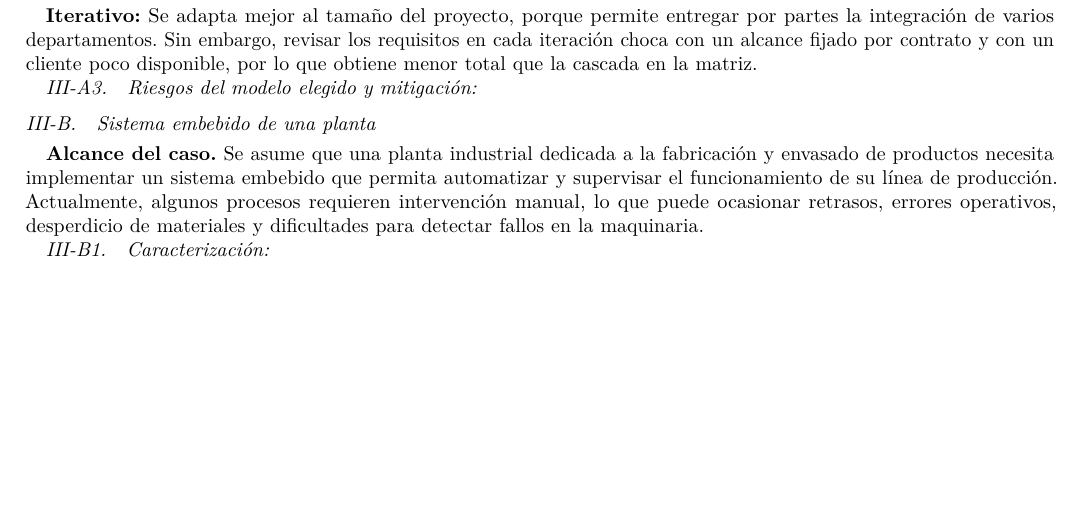
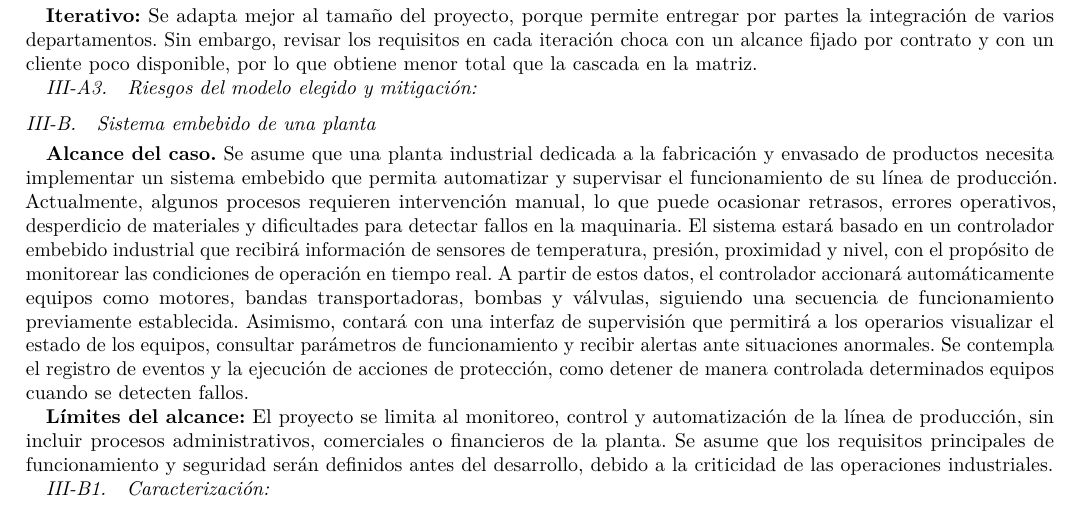
Before and after one commit to darteagaa-boop/ISR401-GrupoACNN, a LaTeX paper (FORM-PC-01/main.tex, which reads FORM-PC-01/secciones/escenario-embebido.tex): part of page 4 of 7, cut so that both start at the same text, the shorter picture padded with empty space. Compiled offline with pdfLaTeX.

Commit message:
Límite del alcance del caso añadido

```diff
--- a/FORM-PC-01/secciones/escenario-embebido.tex
+++ b/FORM-PC-01/secciones/escenario-embebido.tex
@@ -10,6 +10,32 @@ requieren intervención manual, lo que puede
 ocasionar retrasos, errores operativos, desperdicio
 de materiales y dificultades para detectar fallos
 en la maquinaria.
+El sistema estará basado en un controlador embebido industrial que
+recibirá información de sensores de temperatura,
+presión, proximidad y nivel, con el propósito de
+monitorear las condiciones de operación en tiempo
+real. A partir de estos datos, el controlador
+accionará automáticamente equipos como motores,
+bandas transportadoras, bombas y válvulas,
+siguiendo una secuencia de funcionamiento
+previamente establecida. Asimismo, contará con una interfaz de supervisión
+que permitirá a los operarios visualizar el estado
+de los equipos, consultar parámetros de
+funcionamiento y recibir alertas ante situaciones
+anormales. Se contempla el registro de eventos
+y la ejecución de acciones de protección, como
+detener de manera controlada determinados equipos
+cuando se detecten fallos.
+
+\textbf{Límites del alcance:}
+El proyecto se limita al monitoreo, control y
+automatización de la línea de producción, sin
+incluir procesos administrativos, comerciales
+o financieros de la planta.
+Se asume que los requisitos principales de
+funcionamiento y seguridad serán definidos antes
+del desarrollo, debido a la criticidad de las
+operaciones industriales.
 
 \subsubsection{Caracterización}
 \subsection{Cliente, actores y características del proyecto}
```
